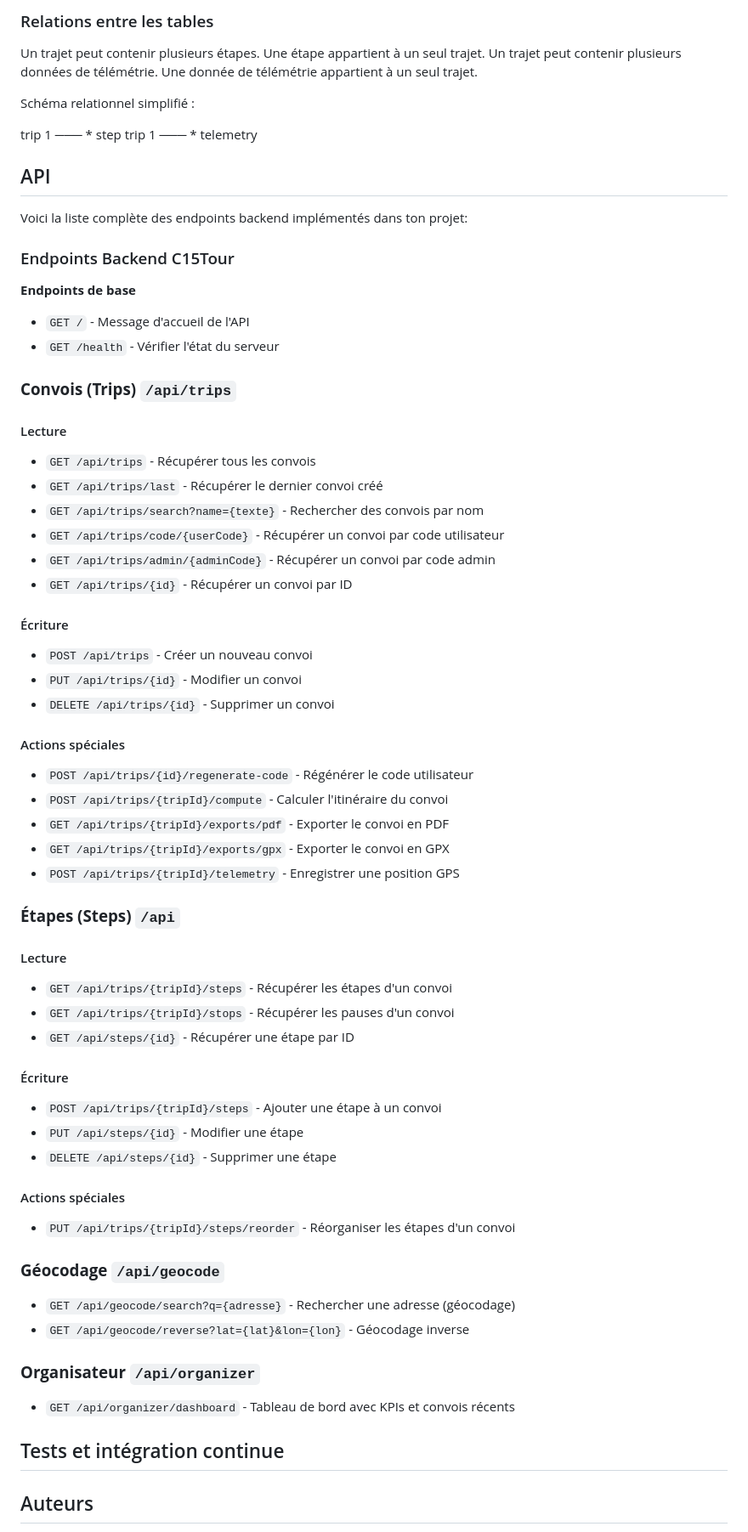
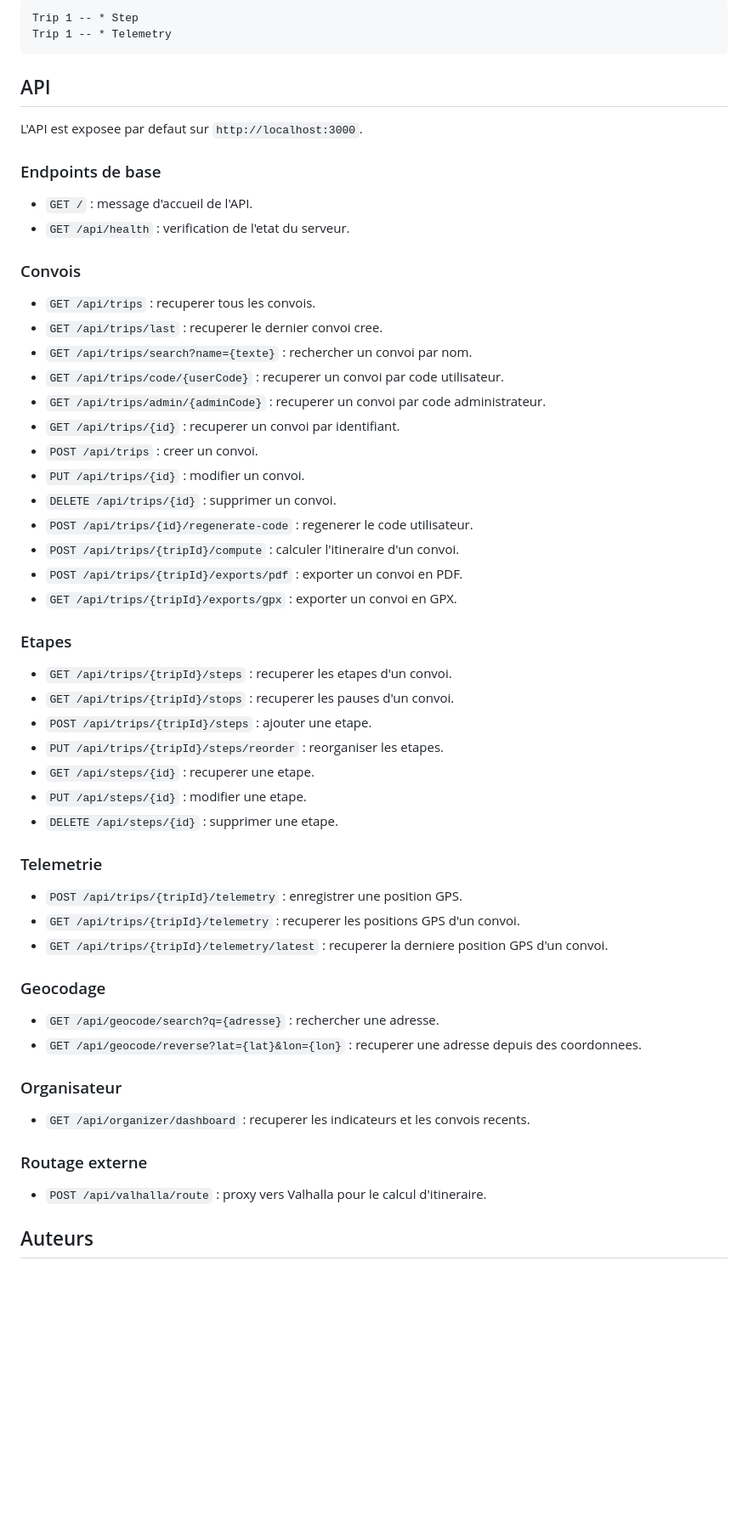
Before and after one commit to blizzard179/C15Tour, a Markdown page: README.md, the part around one of its changes. Shown at 85% size. GitHub-like rendering; blank space fills up the shorter version.

````diff
--- a/README.md
+++ b/README.md
@@ -334,74 +312,61 @@ La clé étrangère telemetry_trip_id permet de relier les données de télémé
 
-### Relations entre les tables
-Un trajet peut contenir plusieurs étapes.
-Une étape appartient à un seul trajet.
-Un trajet peut contenir plusieurs données de télémétrie.
-Une donnée de télémétrie appartient à un seul trajet.
-
-Schéma relationnel simplifié :
-
-trip 1 ─── * step
-trip 1 ─── * telemetry
+```text
+Trip 1 -- * Step
+Trip 1 -- * Telemetry
+```
 
 ## API
-Voici la liste complète des endpoints backend implémentés dans ton projet:
 
-### Endpoints Backend C15Tour
+L'API est exposee par defaut sur `http://localhost:3000`.
 
-**Endpoints de base**
-- `GET /` - Message d'accueil de l'API
-- `GET /health` - Vérifier l'état du serveur
+### Endpoints de base
 
+- `GET /` : message d'accueil de l'API.
+- `GET /api/health` : verification de l'etat du serveur.
 
-### **Convois (Trips)** `/api/trips`
+### Convois
 
-#### Lecture
-- `GET /api/trips` - Récupérer tous les convois
-- `GET /api/trips/last` - Récupérer le dernier convoi créé
-- `GET /api/trips/search?name={texte}` - Rechercher des convois par nom
-- `GET /api/trips/code/{userCode}` - Récupérer un convoi par code utilisateur
-- `GET /api/trips/admin/{adminCode}` - Récupérer un convoi par code admin
-- `GET /api/trips/{id}` - Récupérer un convoi par ID
+- `GET /api/trips` : recuperer tous les convois.
+- `GET /api/trips/last` : recuperer le dernier convoi cree.
+- `GET /api/trips/search?name={texte}` : rechercher un convoi par nom.
+- `GET /api/trips/code/{userCode}` : recuperer un convoi par code utilisateur.
+- `GET /api/trips/admin/{adminCode}` : recuperer un convoi par code administrateur.
+- `GET /api/trips/{id}` : recuperer un convoi par identifiant.
+- `POST /api/trips` : creer un convoi.
+- `PUT /api/trips/{id}` : modifier un convoi.
+- `DELETE /api/trips/{id}` : supprimer un convoi.
+- `POST /api/trips/{id}/regenerate-code` : regenerer le code utilisateur.
+- `POST /api/trips/{tripId}/compute` : calculer l'itineraire d'un convoi.
+- `POST /api/trips/{tripId}/exports/pdf` : exporter un convoi en PDF.
+- `GET /api/trips/{tripId}/exports/gpx` : exporter un convoi en GPX.
 
-#### Écriture
-- `POST /api/trips` - Créer un nouveau convoi
-- `PUT /api/trips/{id}` - Modifier un convoi
-- `DELETE /api/trips/{id}` - Supprimer un convoi
+### Etapes
 
-#### Actions spéciales
-- `POST /api/trips/{id}/regenerate-code` - Régénérer le code utilisateur
-- `POST /api/trips/{tripId}/compute` - Calculer l'itinéraire du convoi
-- `GET /api/trips/{tripId}/exports/pdf` - Exporter le convoi en PDF
-- `GET /api/trips/{tripId}/exports/gpx` - Exporter le convoi en GPX
-- `POST /api/trips/{tripId}/telemetry` - Enregistrer une position GPS
+- `GET /api/trips/{tripId}/steps` : recuperer les etapes d'un convoi.
+- `GET /api/trips/{tripId}/stops` : recuperer les pauses d'un convoi.
+- `POST /api/trips/{tripId}/steps` : ajouter une etape.
+- `PUT /api/trips/{tripId}/steps/reorder` : reorganiser les etapes.
+- `GET /api/steps/{id}` : recuperer une etape.
+- `PUT /api/steps/{id}` : modifier une etape.
+- `DELETE /api/steps/{id}` : supprimer une etape.
 
+### Telemetrie
 
-### **Étapes (Steps)** `/api`
+- `POST /api/trips/{tripId}/telemetry` : enregistrer une position GPS.
+- `GET /api/trips/{tripId}/telemetry` : recuperer les positions GPS d'un convoi.
+- `GET /api/trips/{tripId}/telemetry/latest` : recuperer la derniere position GPS d'un convoi.
 
-#### Lecture
-- `GET /api/trips/{tripId}/steps` - Récupérer les étapes d'un convoi
-- `GET /api/trips/{tripId}/stops` - Récupérer les pauses d'un convoi
-- `GET /api/steps/{id}` - Récupérer une étape par ID
+### Geocodage
 
-#### Écriture
-- `POST /api/trips/{tripId}/steps` - Ajouter une étape à un convoi
-- `PUT /api/steps/{id}` - Modifier une étape
-- `DELETE /api/steps/{id}` - Supprimer une étape
+- `GET /api/geocode/search?q={adresse}` : rechercher une adresse.
+- `GET /api/geocode/reverse?lat={lat}&lon={lon}` : recuperer une adresse depuis des coordonnees.
 
-#### Actions spéciales
-- `PUT /api/trips/{tripId}/steps/reorder` - Réorganiser les étapes d'un convoi
+### Organisateur
 
+- `GET /api/organizer/dashboard` : recuperer les indicateurs et les convois recents.
 
-### **Géocodage** `/api/geocode`
+### Routage externe
 
-- `GET /api/geocode/search?q={adresse}` - Rechercher une adresse (géocodage)
-- `GET /api/geocode/reverse?lat={lat}&lon={lon}` - Géocodage inverse
-
-
-### **Organisateur** `/api/organizer`
-
-- `GET /api/organizer/dashboard` - Tableau de bord avec KPIs et convois récents
-
-## Tests et intégration continue
+- `POST /api/valhalla/route` : proxy vers Valhalla pour le calcul d'itineraire.
 
 ## Auteurs
````
Also changed, not shown: other parts of README.md (+256 -278 lines).
